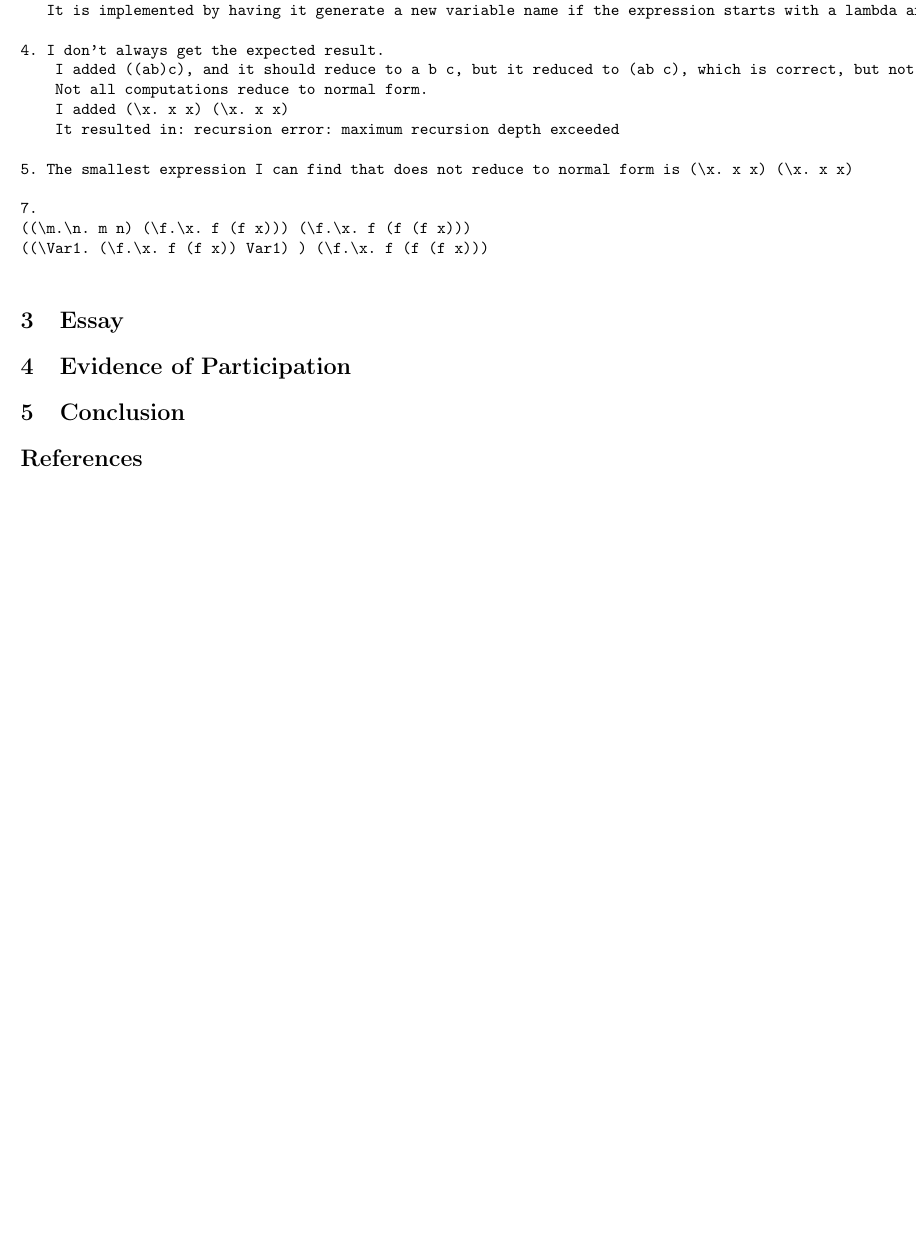
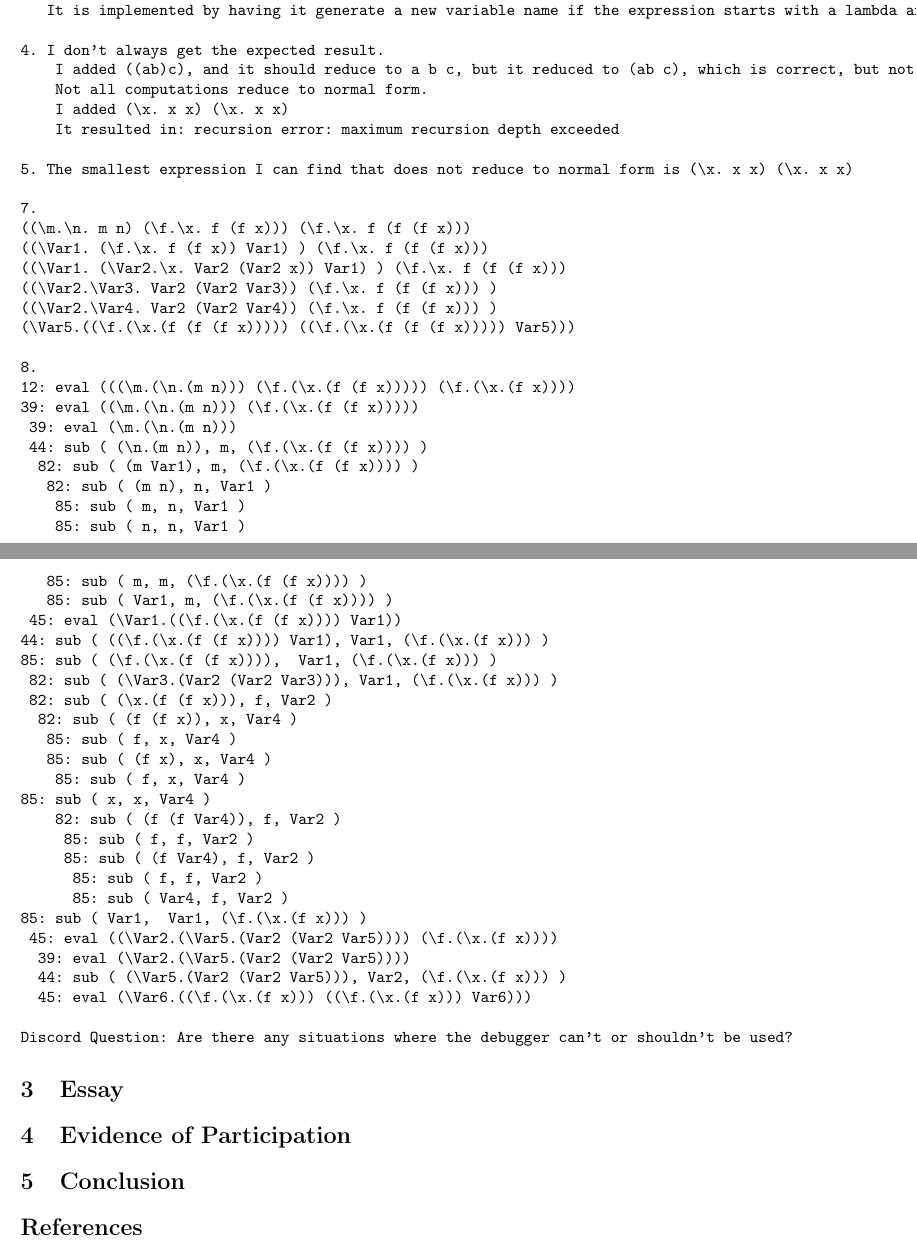
Before and after one commit to annibrown/CPSC-354, a LaTeX paper (report.tex): part of page 12 of 12 before the commit and two parts of pages 12 and 13 of 13 after it, the two joined at a grey line, cut so that both start at the same text, the shorter picture padded with empty space. Compiled offline with pdfLaTeX.

Commit message:
Added hw13

```diff
--- a/report.tex
+++ b/report.tex
@@ -635,7 +635,44 @@ hanoi 5 0 2
 7.
 ((\m.\n. m n) (\f.\x. f (f x))) (\f.\x. f (f (f x)))
 ((\Var1. (\f.\x. f (f x)) Var1) ) (\f.\x. f (f (f x)))
+((\Var1. (\Var2.\x. Var2 (Var2 x)) Var1) ) (\f.\x. f (f (f x)))
+((\Var2.\Var3. Var2 (Var2 Var3)) (\f.\x. f (f (f x))) )
+((\Var2.\Var4. Var2 (Var2 Var4)) (\f.\x. f (f (f x))) )
+(\Var5.((\f.(\x.(f (f (f x))))) ((\f.(\x.(f (f (f x))))) Var5)))
 
+8.
+12: eval (((\m.(\n.(m n))) (\f.(\x.(f (f x))))) (\f.(\x.(f x))))
+39: eval ((\m.(\n.(m n))) (\f.(\x.(f (f x)))))
+	39: eval (\m.(\n.(m n)))
+	44: sub ( (\n.(m n)), m, (\f.(\x.(f (f x)))) )
+		82: sub ( (m Var1), m, (\f.(\x.(f (f x)))) )
+			82: sub ( (m n), n, Var1 )
+				85: sub ( m, n, Var1 )
+				85: sub ( n, n, Var1 )
+			85: sub ( m, m, (\f.(\x.(f (f x)))) )
+			85: sub ( Var1, m, (\f.(\x.(f (f x)))) )
+	45: eval (\Var1.((\f.(\x.(f (f x)))) Var1))
+44: sub ( ((\f.(\x.(f (f x)))) Var1), Var1, (\f.(\x.(f x))) )
+85: sub ( (\f.(\x.(f (f x)))),  Var1, (\f.(\x.(f x))) )
+	82: sub ( (\Var3.(Var2 (Var2 Var3))), Var1, (\f.(\x.(f x))) )
+	82: sub ( (\x.(f (f x))), f, Var2 )
+		82: sub ( (f (f x)), x, Var4 )
+			85: sub ( f, x, Var4 )
+			85: sub ( (f x), x, Var4 )
+				85: sub ( f, x, Var4 )
+85: sub ( x, x, Var4 )
+				82: sub ( (f (f Var4)), f, Var2 )
+					85: sub ( f, f, Var2 )
+					85: sub ( (f Var4), f, Var2 )
+						85: sub ( f, f, Var2 )
+						85: sub ( Var4, f, Var2 )
+85: sub ( Var1,  Var1, (\f.(\x.(f x))) )
+	45: eval ((\Var2.(\Var5.(Var2 (Var2 Var5)))) (\f.(\x.(f x))))
+		39: eval (\Var2.(\Var5.(Var2 (Var2 Var5))))
+		44: sub ( (\Var5.(Var2 (Var2 Var5))), Var2, (\f.(\x.(f x))) )
+		45: eval (\Var6.((\f.(\x.(f x))) ((\f.(\x.(f x))) Var6)))
+
+Discord Question: Are there any situations where the debugger can't or shouldn't be used?
 \end{verbatim}
 
 \section{Essay}
```
